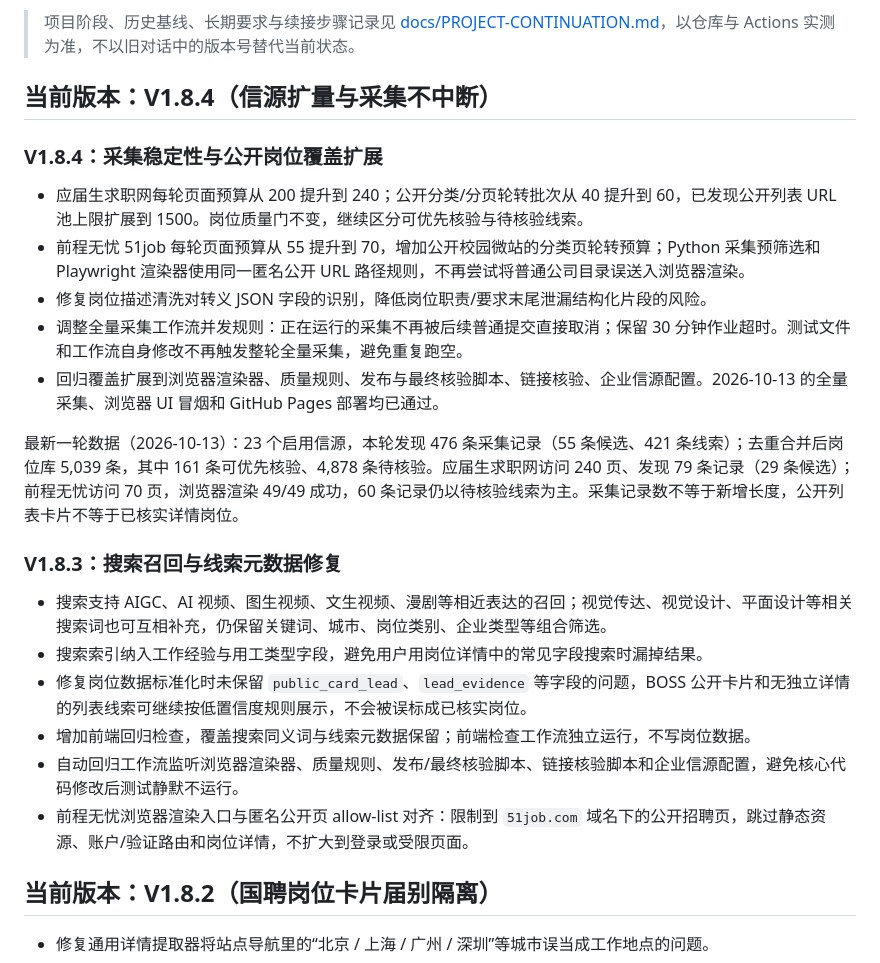
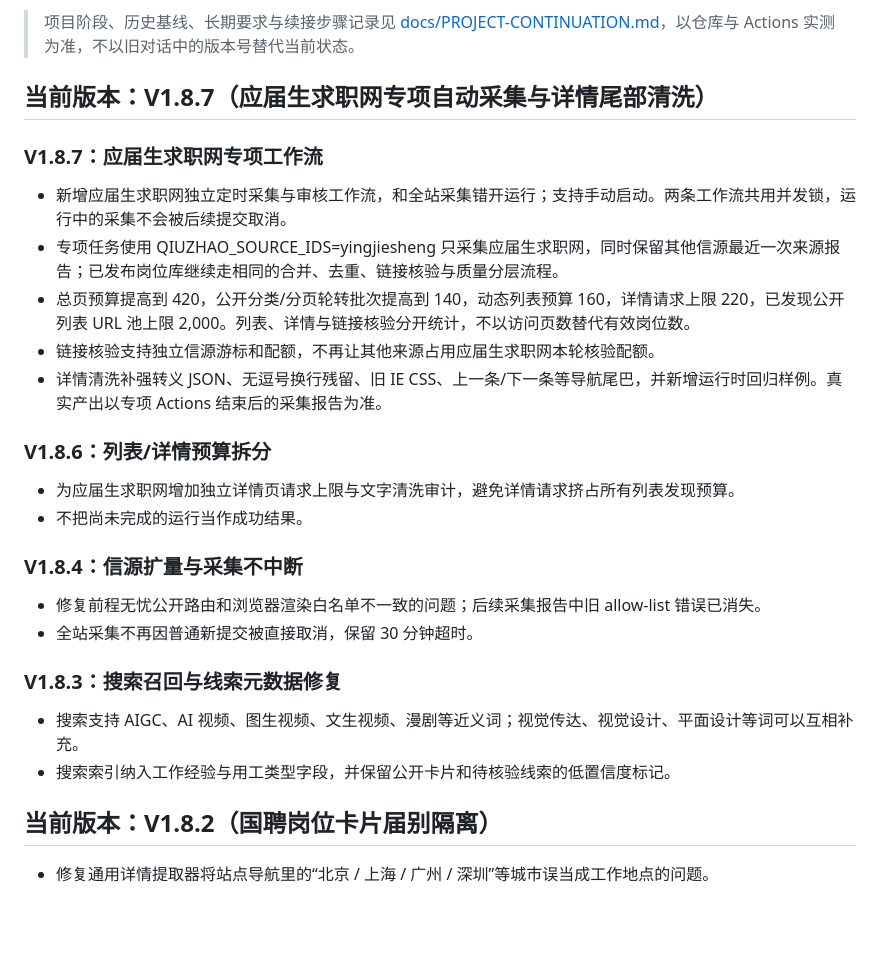
Before and after one commit to qq1739825911-web/2027-qiuzhao-radar, a Markdown page: README.md, the part around the change. Drawn GitHub-style; blank space fills up the shorter version.

Commit message:
Document Yingjiesheng focused automation and detail-tail cleanup

```diff
--- a/README.md
+++ b/README.md
@@ -4,26 +4,30 @@
 
 > 项目阶段、历史基线、长期要求与续接步骤记录见 [docs/PROJECT-CONTINUATION.md](docs/PROJECT-CONTINUATION.md)，以仓库与 Actions 实测为准，不以旧对话中的版本号替代当前状态。
 
-## 当前版本：V1.8.4（信源扩量与采集不中断）
+## 当前版本：V1.8.7（应届生求职网专项自动采集与详情尾部清洗）
 
-### V1.8.4：采集稳定性与公开岗位覆盖扩展
+### V1.8.7：应届生求职网专项工作流
 
-- 应届生求职网每轮页面预算从 200 提升到 240；公开分类/分页轮转批次从 40 提升到 60，已发现公开列表 URL 池上限扩展到 1500。岗位质量门不变，继续区分可优先核验与待核验线索。
-- 前程无忧 51job 每轮页面预算从 55 提升到 70，增加公开校园微站的分类页轮转预算；Python 采集预筛选和 Playwright 渲染器使用同一匿名公开 URL 路径规则，不再尝试将普通公司目录误送入浏览器渲染。
-- 修复岗位描述清洗对转义 JSON 字段的识别，降低岗位职责/要求末尾泄漏结构化片段的风险。
-- 调整全量采集工作流并发规则：正在运行的采集不再被后续普通提交直接取消；保留 30 分钟作业超时。测试文件和工作流自身修改不再触发整轮全量采集，避免重复跑空。
-- 回归覆盖扩展到浏览器渲染器、质量规则、发布与最终核验脚本、链接核验、企业信源配置。2026-10-13 的全量采集、浏览器 UI 冒烟和 GitHub Pages 部署均已通过。
+- 新增应届生求职网独立定时采集与审核工作流，和全站采集错开运行；支持手动启动。两条工作流共用并发锁，运行中的采集不会被后续提交取消。
+- 专项任务使用 QIUZHAO_SOURCE_IDS=yingjiesheng 只采集应届生求职网，同时保留其他信源最近一次来源报告；已发布岗位库继续走相同的合并、去重、链接核验与质量分层流程。
+- 总页预算提高到 420，公开分类/分页轮转批次提高到 140，动态列表预算 160，详情请求上限 220，已发现公开列表 URL 池上限 2,000。列表、详情与链接核验分开统计，不以访问页数替代有效岗位数。
+- 链接核验支持独立信源游标和配额，不再让其他来源占用应届生求职网本轮核验配额。
+- 详情清洗补强转义 JSON、无逗号换行残留、旧 IE CSS、上一条/下一条等导航尾巴，并新增运行时回归样例。真实产出以专项 Actions 结束后的采集报告为准。
 
-最新一轮数据（2026-10-13）：23 个启用信源，本轮发现 476 条采集记录（55 条候选、421 条线索）；去重合并后岗位库 5,039 条，其中 161 条可优先核验、4,878 条待核验。应届生求职网访问 240 页、发现 79 条记录（29 条候选）；前程无忧访问 70 页，浏览器渲染 49/49 成功，60 条记录仍以待核验线索为主。采集记录数不等于新增长度，公开列表卡片不等于已核实详情岗位。
+### V1.8.6：列表/详情预算拆分
+
+- 为应届生求职网增加独立详情页请求上限与文字清洗审计，避免详情请求挤占所有列表发现预算。
+- 不把尚未完成的运行当作成功结果。
+
+### V1.8.4：信源扩量与采集不中断
+
+- 修复前程无忧公开路由和浏览器渲染白名单不一致的问题；后续采集报告中旧 allow-list 错误已消失。
+- 全站采集不再因普通新提交被直接取消，保留 30 分钟超时。
 
 ### V1.8.3：搜索召回与线索元数据修复
 
-- 搜索支持 AIGC、AI 视频、图生视频、文生视频、漫剧等相近表达的召回；视觉传达、视觉设计、平面设计等相关搜索词也可互相补充，仍保留关键词、城市、岗位类别、企业类型等组合筛选。
-- 搜索索引纳入工作经验与用工类型字段，避免用户用岗位详情中的常见字段搜索时漏掉结果。
-- 修复岗位数据标准化时未保留 `public_card_lead`、`lead_evidence` 等字段的问题，BOSS 公开卡片和无独立详情的列表线索可继续按低置信度规则展示，不会被误标成已核实岗位。
-- 增加前端回归检查，覆盖搜索同义词与线索元数据保留；前端检查工作流独立运行，不写岗位数据。
-- 自动回归工作流监听浏览器渲染器、质量规则、发布/最终核验脚本、链接核验脚本和企业信源配置，避免核心代码修改后测试静默不运行。
-- 前程无忧浏览器渲染入口与匿名公开页 allow-list 对齐：限制到 `51job.com` 域名下的公开招聘页，跳过静态资源、账户/验证路由和岗位详情，不扩大到登录或受限页面。
+- 搜索支持 AIGC、AI 视频、图生视频、文生视频、漫剧等近义词；视觉传达、视觉设计、平面设计等词可以互相补充。
+- 搜索索引纳入工作经验与用工类型字段，并保留公开卡片和待核验线索的低置信度标记。
 
 ## 当前版本：V1.8.2（国聘岗位卡片届别隔离）
 
```
